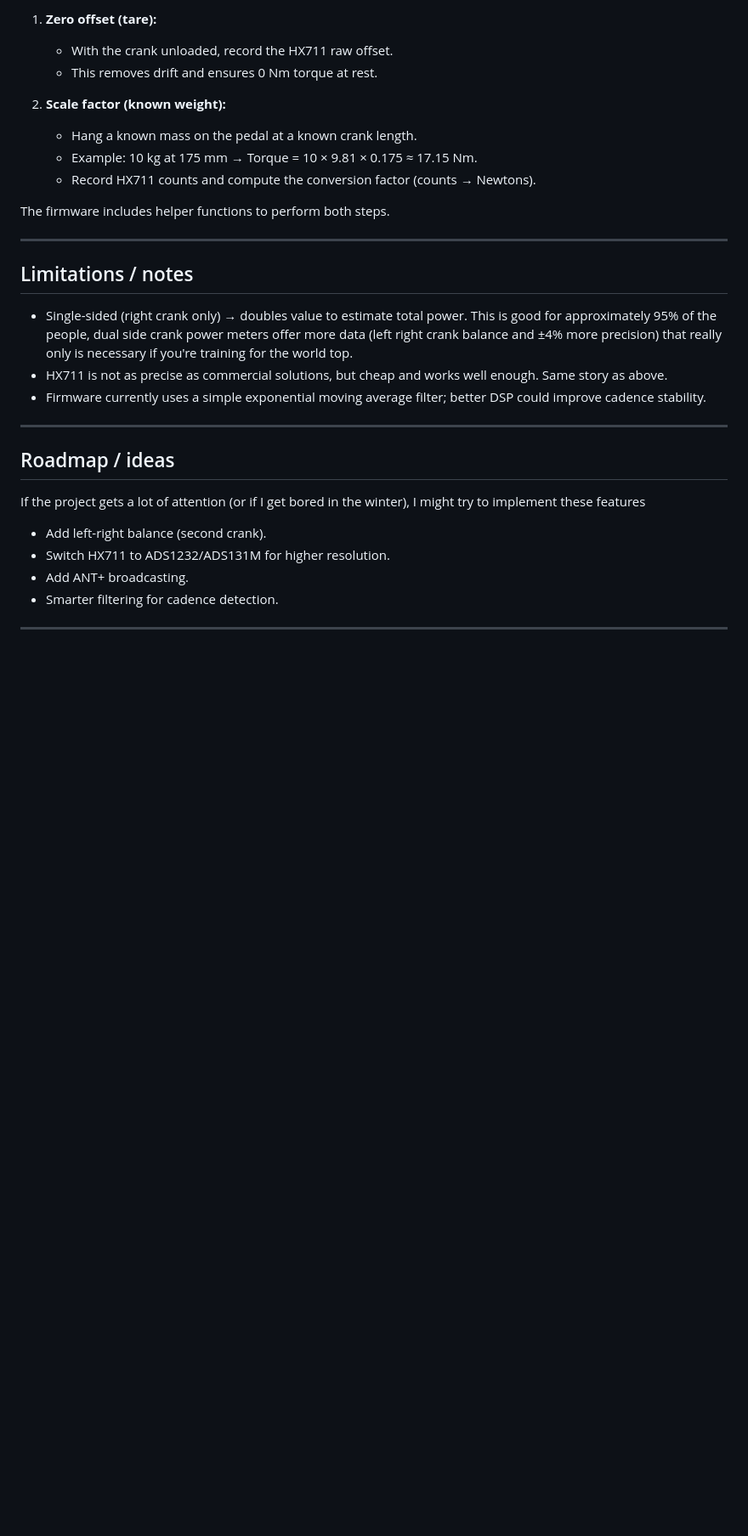
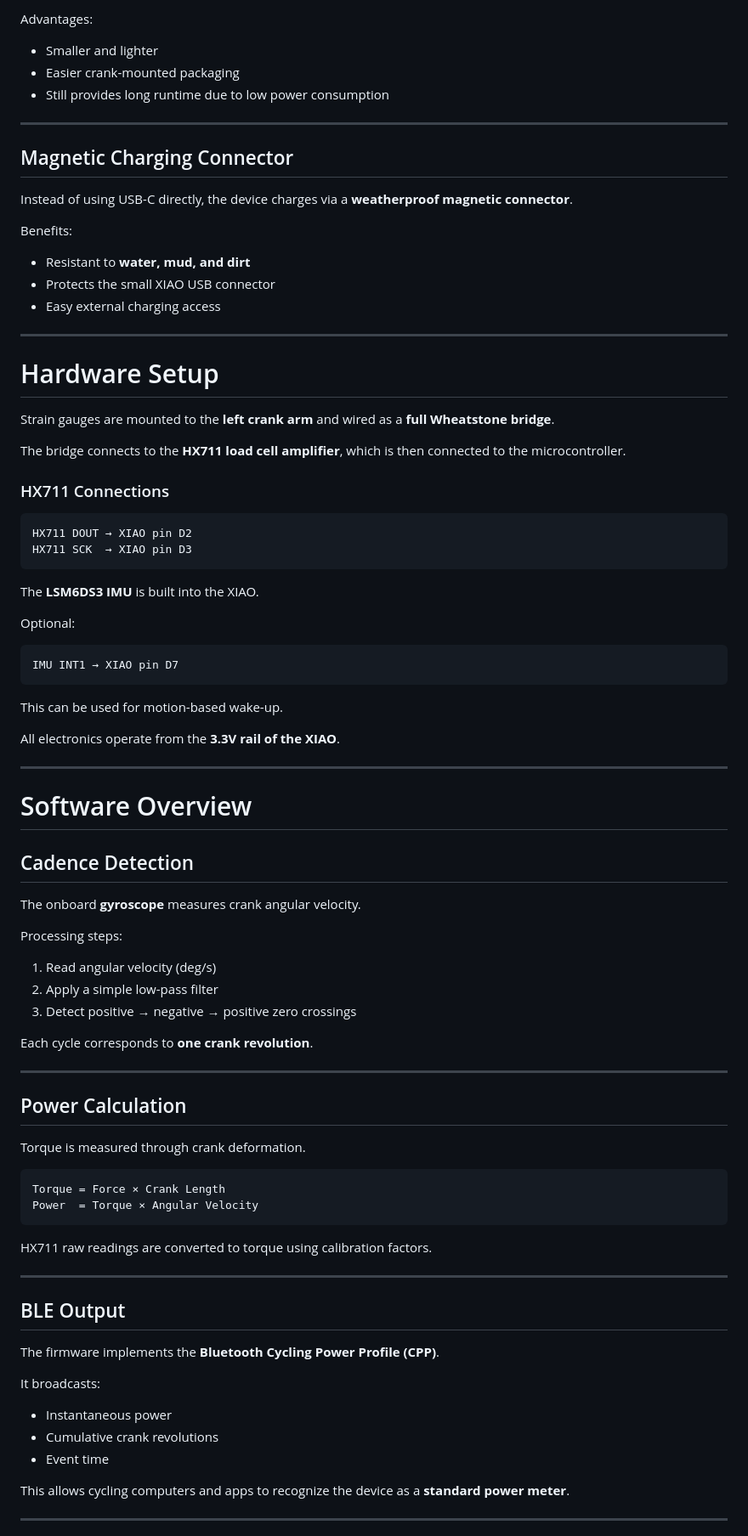
Before and after one commit to Svenbosma/DIY-Garmin-Powermeter, a Markdown page: README.md, the part around one of its changes. Shown at 85% size. Rendered like a GitHub page; blank space fills up the shorter version.

````diff
--- a/README.md
+++ b/README.md
@@ -102,32 +87,91 @@ Two steps are required:
 
-1. **Zero offset (tare):**
-   * With the crank unloaded, record the HX711 raw offset.
-   * This removes drift and ensures 0 Nm torque at rest.
+Advantages:
 
-2. **Scale factor (known weight):**
-   * Hang a known mass on the pedal at a known crank length.
-   * Example: 10 kg at 175 mm → Torque = 10 × 9.81 × 0.175 ≈ 17.15 Nm.
-   * Record HX711 counts and compute the conversion factor (counts → Newtons).
-
-The firmware includes helper functions to perform both steps.
+- Smaller and lighter
+- Easier crank-mounted packaging
+- Still provides long runtime due to low power consumption
 
 ---
 
-## Limitations / notes
+## Magnetic Charging Connector
 
-* Single-sided (right crank only) → doubles value to estimate total power. This is good for approximately 95% of the people, dual side crank power meters offer more data (left right crank balance and ±4% more precision) that really only is necessary if you're training for the world top.
-* HX711 is not as precise as commercial solutions, but cheap and works well enough. Same story as above.
-* Firmware currently uses a simple exponential moving average filter; better DSP could improve cadence stability.
+Instead of using USB-C directly, the device charges via a **weatherproof magnetic connector**.
+
+Benefits:
+
+- Resistant to **water, mud, and dirt**
+- Protects the small XIAO USB connector
+- Easy external charging access
 
 ---
 
-## Roadmap / ideas
+# Hardware Setup
 
-If the project gets a lot of attention (or if I get bored in the winter), I might try to implement these features
+Strain gauges are mounted to the **left crank arm** and wired as a **full Wheatstone bridge**.
 
-* Add left-right balance (second crank).
-* Switch HX711 to ADS1232/ADS131M for higher resolution.
-* Add ANT+ broadcasting.
-* Smarter filtering for cadence detection.
+The bridge connects to the **HX711 load cell amplifier**, which is then connected to the microcontroller.
+
+### HX711 Connections
+
+```
+HX711 DOUT → XIAO pin D2
+HX711 SCK  → XIAO pin D3
+```
+
+The **LSM6DS3 IMU** is built into the XIAO.
+
+Optional:
+
+```
+IMU INT1 → XIAO pin D7
+```
+
+This can be used for motion-based wake-up.
+
+All electronics operate from the **3.3V rail of the XIAO**.
 
 ---
+
+# Software Overview
+
+## Cadence Detection
+
+The onboard **gyroscope** measures crank angular velocity.
+
+Processing steps:
+
+1. Read angular velocity (deg/s)
+2. Apply a simple low-pass filter
+3. Detect positive → negative → positive zero crossings
+
+Each cycle corresponds to **one crank revolution**.
+
+---
+
+## Power Calculation
+
+Torque is measured through crank deformation.
+
+```
+Torque = Force × Crank Length
+Power  = Torque × Angular Velocity
+```
+
+HX711 raw readings are converted to torque using calibration factors.
+
+---
+
+## BLE Output
+
+The firmware implements the **Bluetooth Cycling Power Profile (CPP)**.
+
+It broadcasts:
+
+- Instantaneous power
+- Cumulative crank revolutions
+- Event time
+
+This allows cycling computers and apps to recognize the device as a **standard power meter**.
+
+---
+
````
Also changed, not shown: other parts of README.md (+127 -67 lines).
